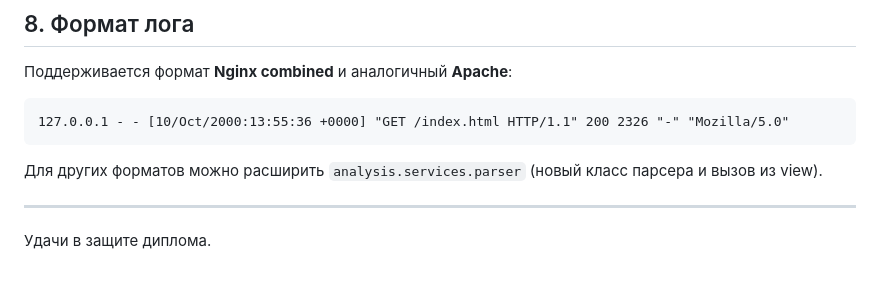
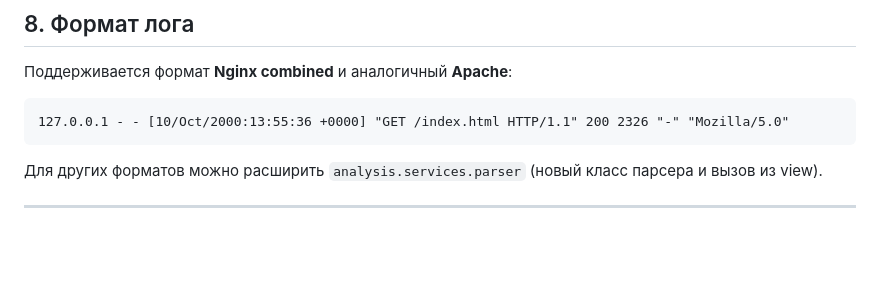
Before and after one commit to red-out/Log_analysis, a Markdown page: README.md, the part around the change. Drawn GitHub-style; blank space fills up the shorter version.

```diff
--- a/README.md
+++ b/README.md
@@ -195,5 +195,3 @@ log_analysis/
 Для других форматов можно расширить `analysis.services.parser` (новый класс парсера и вызов из view).
 
 ---
-
-Удачи в защите диплома.
```
